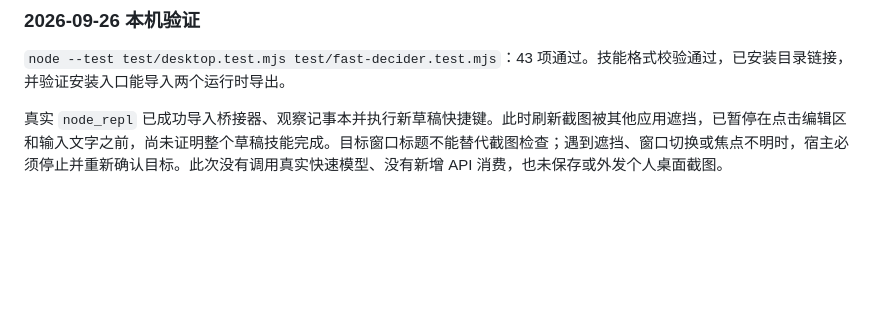
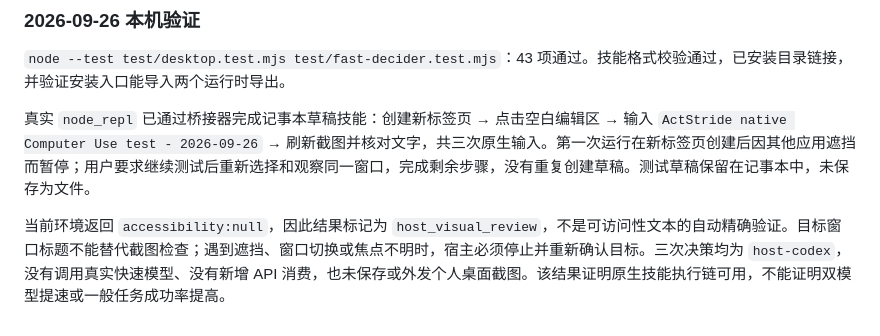
Before and after one commit to xut1021/actstride, a Markdown page: docs/codex-computer-use.md, the part around the change. Rendered like a GitHub page; blank space fills up the shorter version.

Commit message:
Record successful native Notepad skill smoke test

```diff
--- a/docs/codex-computer-use.md
+++ b/docs/codex-computer-use.md
@@ -69,4 +69,6 @@ nodeRepl.write(JSON.stringify(observation));
 
 `node --test test/desktop.test.mjs test/fast-decider.test.mjs`：43 项通过。技能格式校验通过，已安装目录链接，并验证安装入口能导入两个运行时导出。
 
-真实 `node_repl` 已成功导入桥接器、观察记事本并执行新草稿快捷键。此时刷新截图被其他应用遮挡，已暂停在点击编辑区和输入文字之前，尚未证明整个草稿技能完成。目标窗口标题不能替代截图检查；遇到遮挡、窗口切换或焦点不明时，宿主必须停止并重新确认目标。此次没有调用真实快速模型、没有新增 API 消费，也未保存或外发个人桌面截图。
+真实 `node_repl` 已通过桥接器完成记事本草稿技能：创建新标签页 → 点击空白编辑区 → 输入 `ActStride native Computer Use test - 2026-09-26` → 刷新截图并核对文字，共三次原生输入。第一次运行在新标签页创建后因其他应用遮挡而暂停；用户要求继续测试后重新选择和观察同一窗口，完成剩余步骤，没有重复创建草稿。测试草稿保留在记事本中，未保存为文件。
+
+当前环境返回 `accessibility:null`，因此结果标记为 `host_visual_review`，不是可访问性文本的自动精确验证。目标窗口标题不能替代截图检查；遇到遮挡、窗口切换或焦点不明时，宿主必须停止并重新确认目标。三次决策均为 `host-codex`，没有调用真实快速模型、没有新增 API 消费，也未保存或外发个人桌面截图。该结果证明原生技能执行链可用，不能证明双模型提速或一般任务成功率提高。
```
